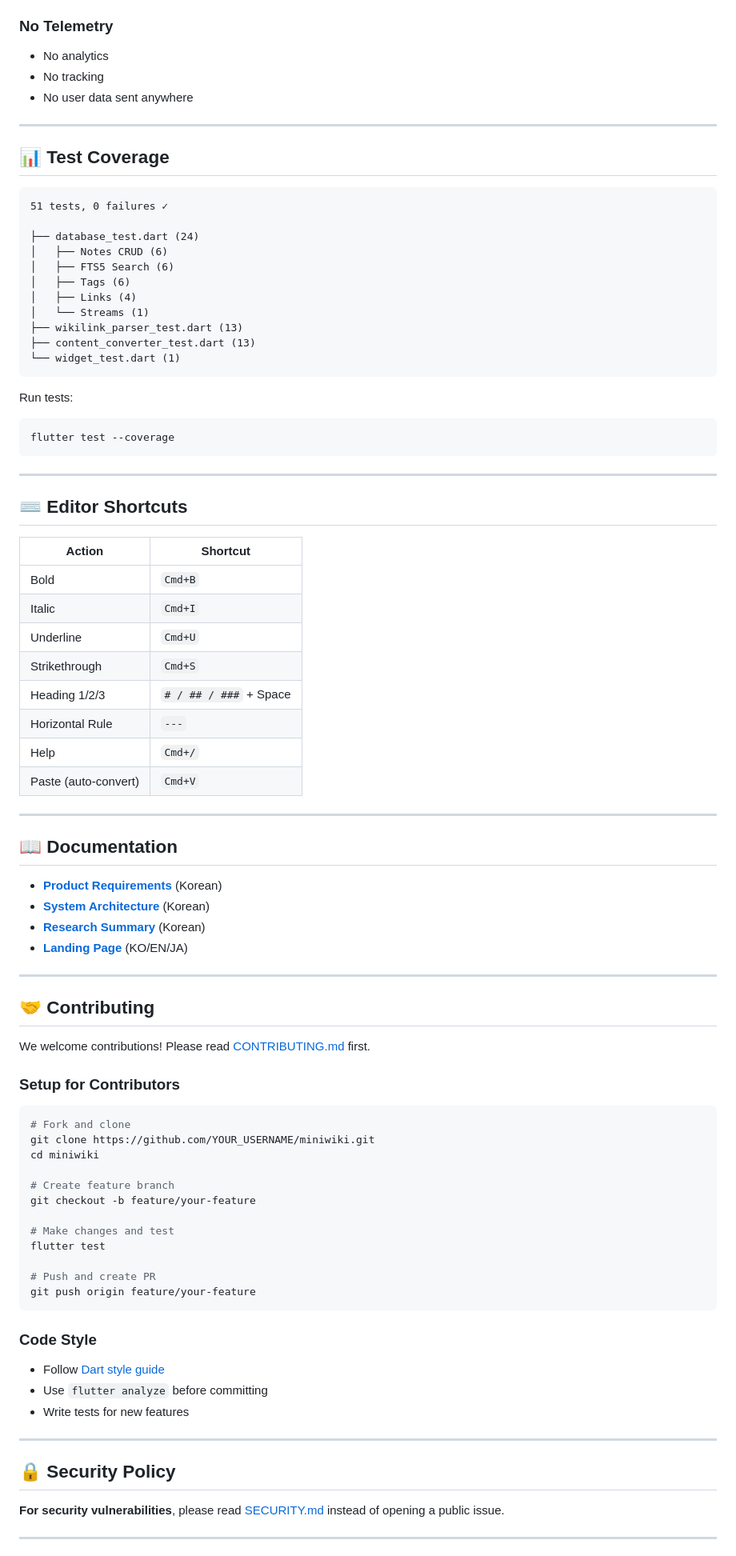
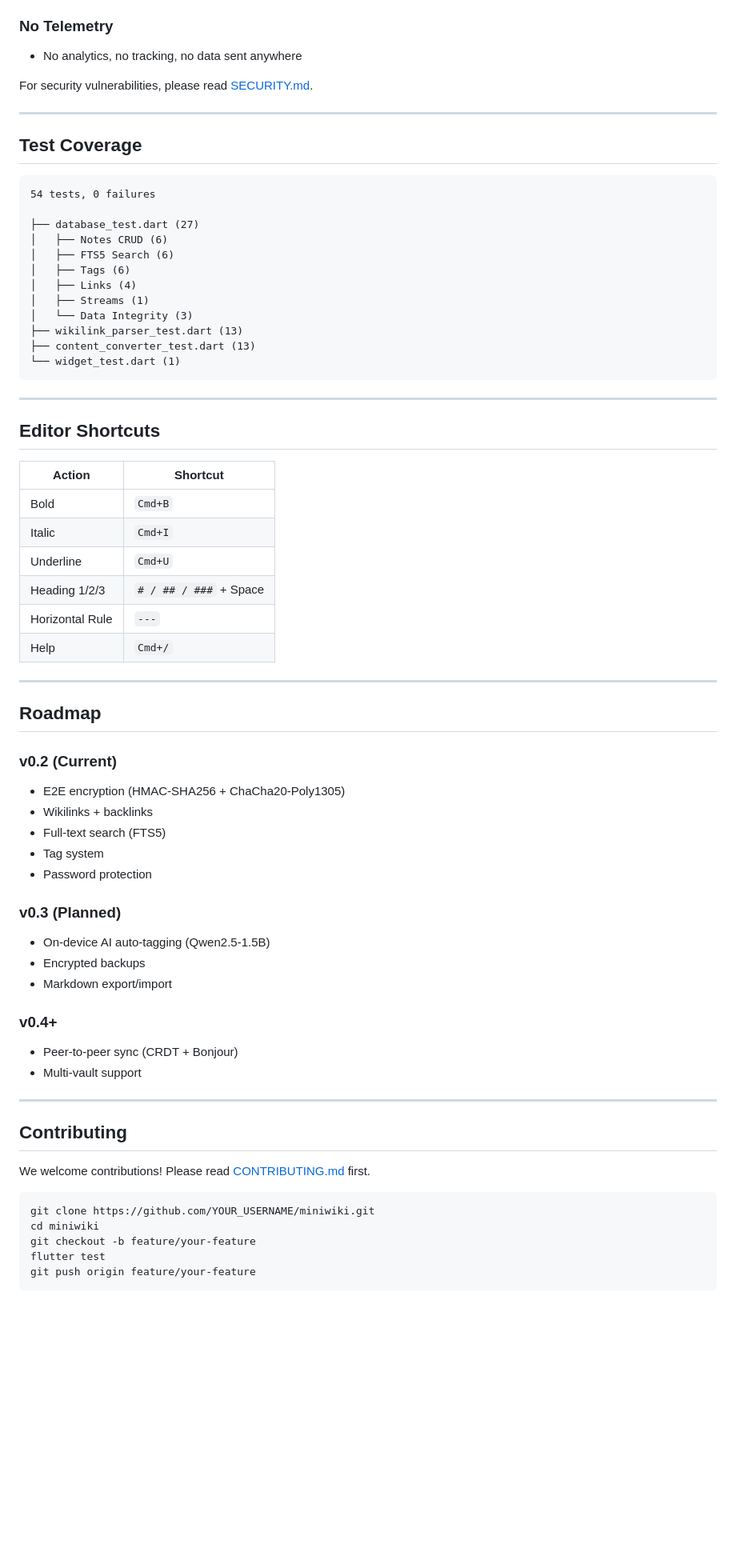
Before and after one commit to wellsa-ai/miniwiki, a Markdown page: README.md, the part around one of its changes. Shown at 80% size. Rendered like a GitHub page; blank space fills up the shorter version.

Commit message:
docs: README.md cleanup — remove unreleased features, fix test counts, remove dead links

````diff
--- a/README.md
+++ b/README.md
@@ -113,90 +106,71 @@ landing/index.html                  # Landing page (KO/EN/JA multilingual)
 - Background processing to prevent UI blocking
 
 ### No Telemetry
-- No analytics
-- No tracking
-- No user data sent anywhere
+- No analytics, no tracking, no data sent anywhere
+
+For security vulnerabilities, please read [SECURITY.md](SECURITY.md).
 
 ---
 
-## 📊 Test Coverage
+## Test Coverage
 
 ```
-51 tests, 0 failures ✓
+54 tests, 0 failures
 
-├── database_test.dart (24)
+├── database_test.dart (27)
 │   ├── Notes CRUD (6)
 │   ├── FTS5 Search (6)
 │   ├── Tags (6)
 │   ├── Links (4)
-│   └── Streams (1)
+│   ├── Streams (1)
+│   └── Data Integrity (3)
 ├── wikilink_parser_test.dart (13)
 ├── content_converter_test.dart (13)
 └── widget_test.dart (1)
 ```
 
-Run tests:
-```bash
-flutter test --coverage
-```
-
 ---
 
-## ⌨️ Editor Shortcuts
+## Editor Shortcuts
 
 | Action | Shortcut |
 |--------|----------|
 | Bold | `Cmd+B` |
 | Italic | `Cmd+I` |
 | Underline | `Cmd+U` |
-| Strikethrough | `Cmd+S` |
 | Heading 1/2/3 | `# / ## / ###` + Space |
 | Horizontal Rule | `---` |
 | Help | `Cmd+/` |
-| Paste (auto-convert) | `Cmd+V` |
 
 ---
 
-## 📖 Documentation
+## Roadmap
 
-- **[Product Requirements](docs/01_요구사항/PRD.md)** (Korean)
-- **[System Architecture](docs/04_아키텍처/01_시스템_아키텍처.md)** (Korean)
-- **[Research Summary](docs/02_리서치/00_종합리포트.md)** (Korean)
-- **[Landing Page](landing/index.html)** (KO/EN/JA)
+### v0.2 (Current)
+- E2E encryption (HMAC-SHA256 + ChaCha20-Poly1305)
+- Wikilinks + backlinks
+- Full-text search (FTS5)
+- Tag system
+- Password protection
+
+### v0.3 (Planned)
+- On-device AI auto-tagging (Qwen2.5-1.5B)
+- Encrypted backups
+- Markdown export/import
+
+### v0.4+
+- Peer-to-peer sync (CRDT + Bonjour)
+- Multi-vault support
 
 ---
 
-## 🤝 Contributing
+## Contributing
 
 We welcome contributions! Please read [CONTRIBUTING.md](CONTRIBUTING.md) first.
 
-### Setup for Contributors
-
 ```bash
-# Fork and clone
 git clone https://github.com/YOUR_USERNAME/miniwiki.git
 cd miniwiki
-
-# Create feature branch
 git checkout -b feature/your-feature
-
-# Make changes and test
 flutter test
-
-# Push and create PR
 git push origin feature/your-feature
-```
-
-### Code Style
-- Follow [Dart style guide](https://dart.dev/guides/language/effective-dart/style)
-- Use `flutter analyze` before committing
-- Write tests for new features
-
----
-
-## 🔒 Security Policy
-
-**For security vulnerabilities**, please read [SECURITY.md](SECURITY.md) instead of opening a public issue.
-
----
-
````
Also changed, not shown: other parts of README.md (+18 -111 lines).
